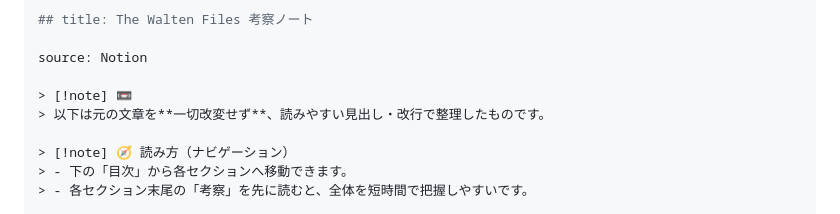
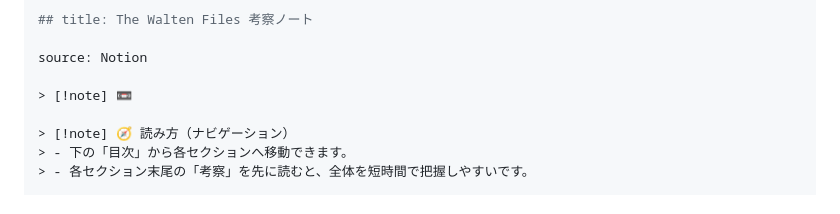
Before and after one commit to kotonohayuu/twf-web, a Markdown page: note.md, the part around the change. GitHub-like rendering.

Commit message:
Remove redundant note formatting disclaimer.
Made-with: Cursor

```diff
--- a/note.md
+++ b/note.md
@@ -5,7 +5,6 @@
 source: Notion
 
 > [!note] 📼
-> 以下は元の文章を**一切改変せず**、読みやすい見出し・改行で整理したものです。
 
 > [!note] 🧭 読み方（ナビゲーション）
 > - 下の「目次」から各セクションへ移動できます。
```
